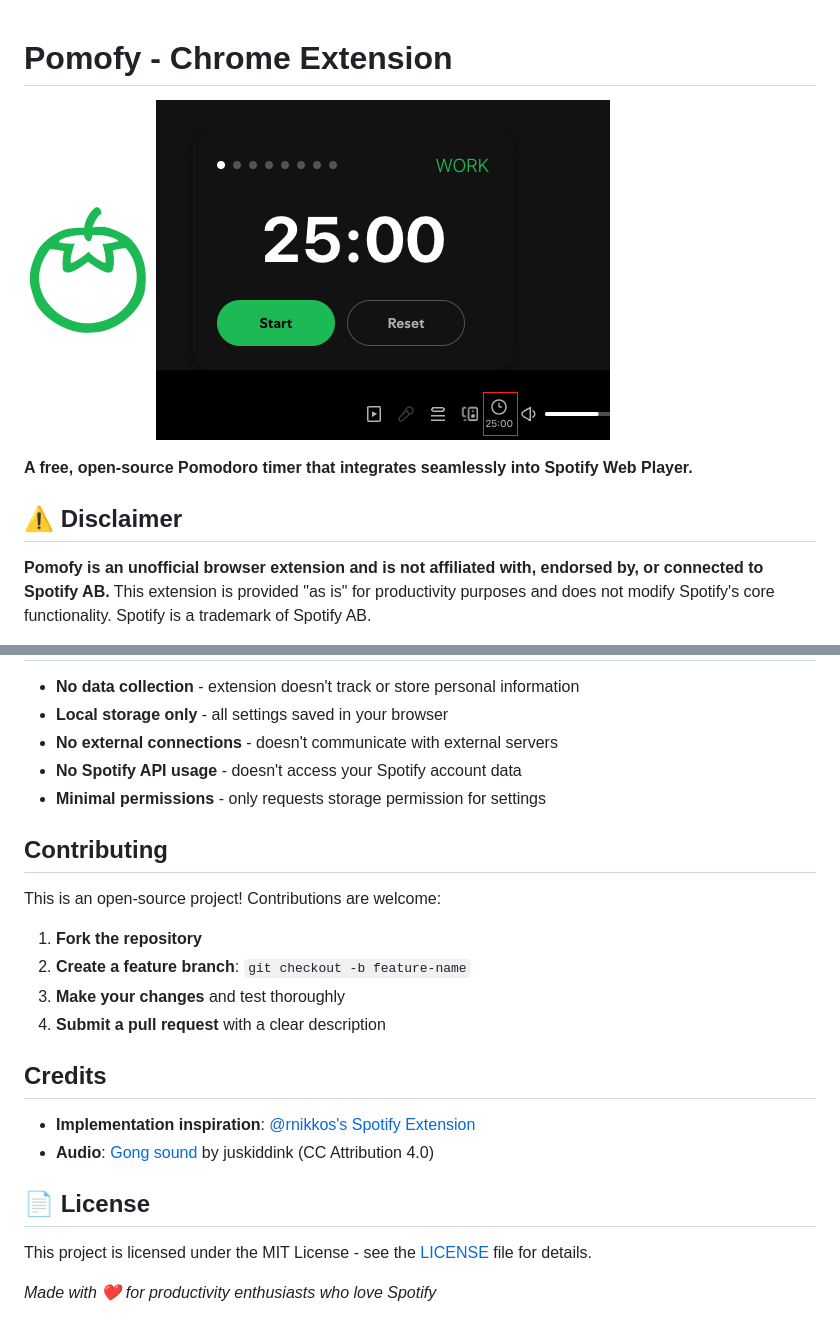
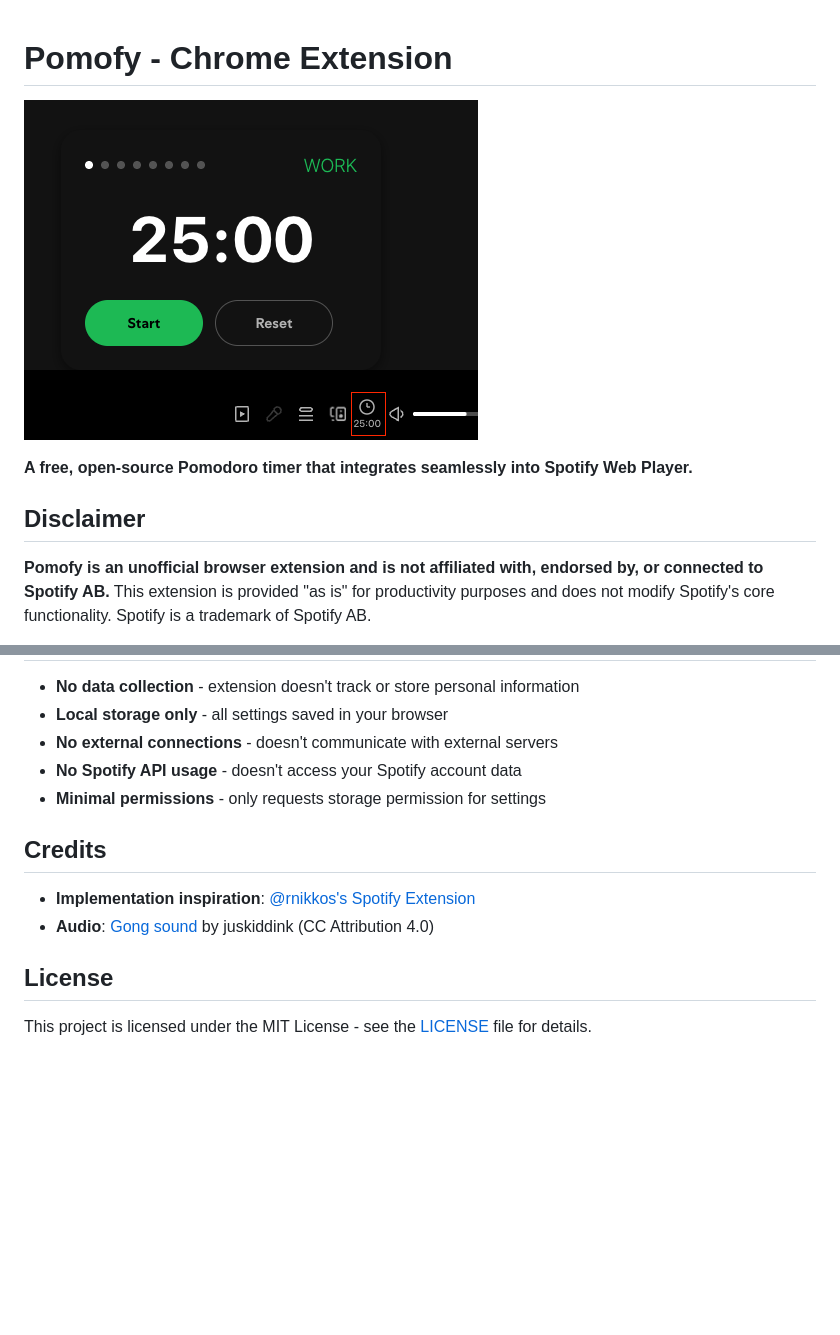
Before and after one commit to wamzuu/pomofy, a Markdown page: README.md, 2 parts joined by grey strips. GitHub-like rendering; blank space fills up the shorter version.

```diff
--- a/README.md
+++ b/README.md
@@ -1,11 +1,10 @@
 # Pomofy - Chrome Extension
 
-![Logo](images/icon-128.png)
 ![Extension Icon](screenshots/extension-demo.png)
 
 **A free, open-source Pomodoro timer that integrates seamlessly into Spotify Web Player.**
 
-## ⚠️ Disclaimer
+## Disclaimer
 
 **Pomofy is an unofficial browser extension and is not affiliated with, endorsed by, or connected to Spotify AB.** This extension is provided "as is" for productivity purposes and does not modify Spotify's core functionality. Spotify is a trademark of Spotify AB.
 
@@ -101,22 +100,11 @@ _Extension will be available on the Chrome Web Store once published_
 - **No Spotify API usage** - doesn't access your Spotify account data
 - **Minimal permissions** - only requests storage permission for settings
 
-## Contributing
-
-This is an open-source project! Contributions are welcome:
-
-1. **Fork the repository**
-2. **Create a feature branch**: `git checkout -b feature-name`
-3. **Make your changes** and test thoroughly
-4. **Submit a pull request** with a clear description
-
 ## Credits
 
 - **Implementation inspiration**: [@rnikkos's Spotify Extension](https://github.com/rnikko/spotify-playback-speed)
 - **Audio**: [Gong sound](https://freesound.org/people/juskiddink/sounds/86773/) by juskiddink (CC Attribution 4.0)
 
-## 📄 License
+## License
 
 This project is licensed under the MIT License - see the [LICENSE](LICENSE) file for details.
-
-_Made with ❤️ for productivity enthusiasts who love Spotify_
```
Also changed, not shown: other parts of README.md (+1 -1 lines).
